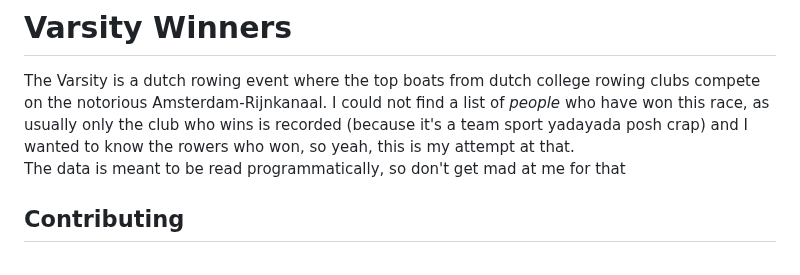
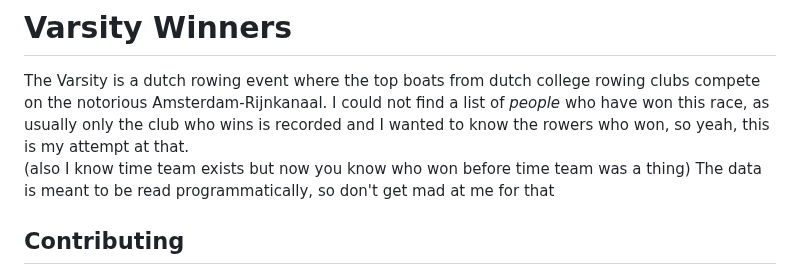
Before and after one commit to Coenicorn/varsity-winners, a Markdown page: README.md, the part around the change. GitHub-like rendering.

```diff
--- a/README.md
+++ b/README.md
@@ -8,10 +8,10 @@ The Varsity is a dutch rowing event where the top
 boats from dutch college rowing clubs compete on the
 notorious Amsterdam-Rijnkanaal. I could not find a
 list of *people* who have won this race, as usually
-only the club who wins is recorded (because it's a
-team sport yadayada posh crap) and I wanted to know
+only the club who wins is recorded and I wanted to know
 the rowers who won, so yeah, this is my attempt at that.
 <br>
+(also I know time team exists but now you know who won before time team was a thing)
 The data is meant to be read programmatically, so don't get mad at me for that
 
 ## Contributing
```
